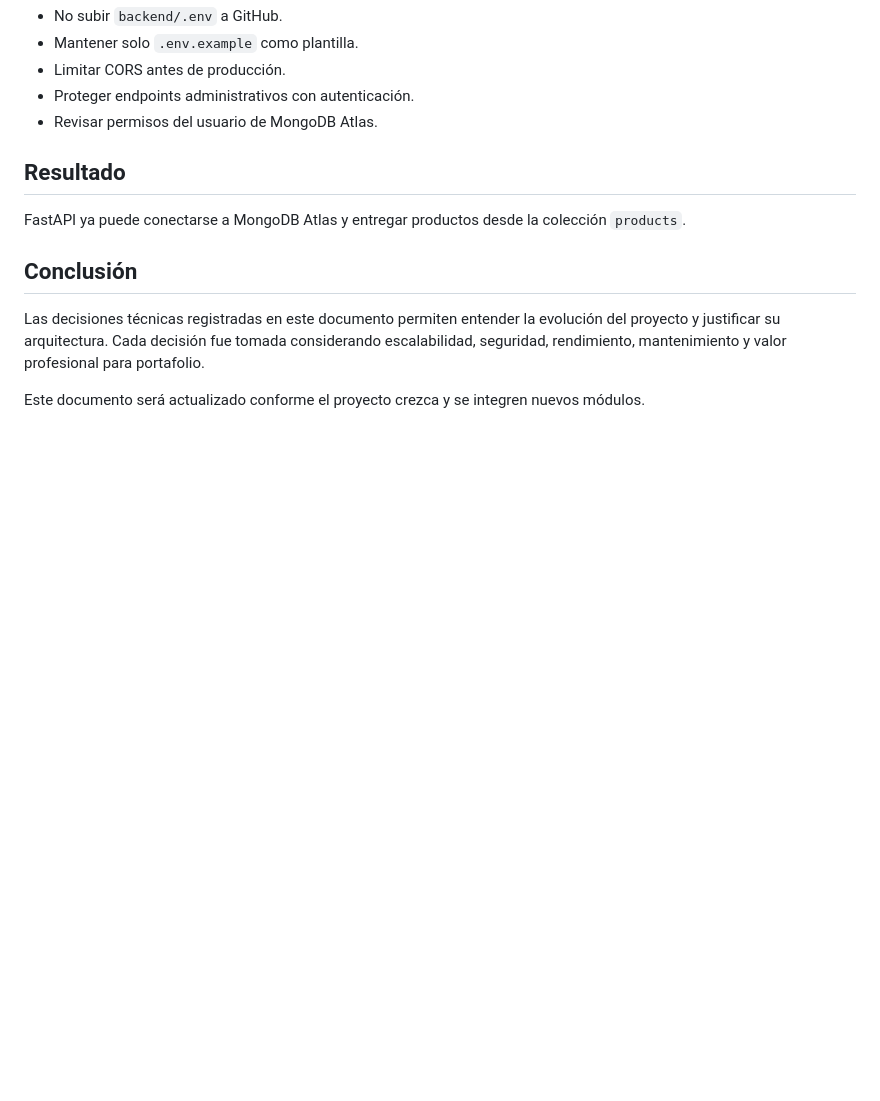
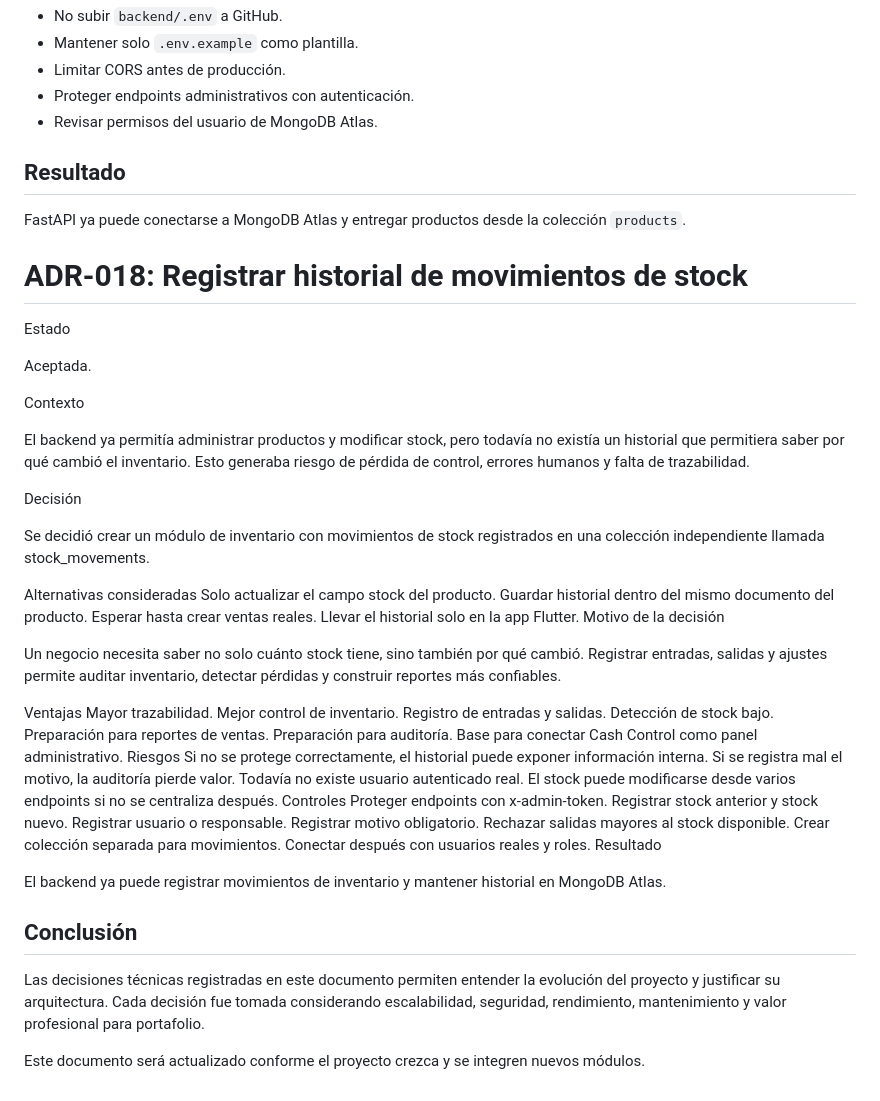
Before and after one commit to bryan-velasc/cash-control-business-platform, a Markdown page: docs/08_decisiones_tecnicas.md, the part around the change. GitHub-like rendering; blank space fills up the shorter version.

Commit message:
docs: registrar historial de movimientos de stock

```diff
--- a/docs/08_decisiones_tecnicas.md
+++ b/docs/08_decisiones_tecnicas.md
@@ -793,6 +793,53 @@ MongoDB Atlas ya forma parte de la arquitectura planeada de Cash Control. Ademá
 
 FastAPI ya puede conectarse a MongoDB Atlas y entregar productos desde la colección `products`.
 
+# ADR-018: Registrar historial de movimientos de stock
+Estado
+
+Aceptada.
+
+Contexto
+
+El backend ya permitía administrar productos y modificar stock, pero todavía no existía un historial que permitiera saber por qué cambió el inventario. Esto generaba riesgo de pérdida de control, errores humanos y falta de trazabilidad.
+
+Decisión
+
+Se decidió crear un módulo de inventario con movimientos de stock registrados en una colección independiente llamada stock_movements.
+
+Alternativas consideradas
+Solo actualizar el campo stock del producto.
+Guardar historial dentro del mismo documento del producto.
+Esperar hasta crear ventas reales.
+Llevar el historial solo en la app Flutter.
+Motivo de la decisión
+
+Un negocio necesita saber no solo cuánto stock tiene, sino también por qué cambió. Registrar entradas, salidas y ajustes permite auditar inventario, detectar pérdidas y construir reportes más confiables.
+
+Ventajas
+Mayor trazabilidad.
+Mejor control de inventario.
+Registro de entradas y salidas.
+Detección de stock bajo.
+Preparación para reportes de ventas.
+Preparación para auditoría.
+Base para conectar Cash Control como panel administrativo.
+Riesgos
+Si no se protege correctamente, el historial puede exponer información interna.
+Si se registra mal el motivo, la auditoría pierde valor.
+Todavía no existe usuario autenticado real.
+El stock puede modificarse desde varios endpoints si no se centraliza después.
+Controles
+Proteger endpoints con x-admin-token.
+Registrar stock anterior y stock nuevo.
+Registrar usuario o responsable.
+Registrar motivo obligatorio.
+Rechazar salidas mayores al stock disponible.
+Crear colección separada para movimientos.
+Conectar después con usuarios reales y roles.
+Resultado
+
+El backend ya puede registrar movimientos de inventario y mantener historial en MongoDB Atlas.
+
 ## Conclusión
 
 Las decisiones técnicas registradas en este documento permiten entender la evolución del proyecto y justificar su arquitectura. Cada decisión fue tomada considerando escalabilidad, seguridad, rendimiento, mantenimiento y valor profesional para portafolio.
```
Also changed, not shown: CHANGELOG.md (+31 -0 lines), docs/07_pruebas.md (+56 -0 lines).
